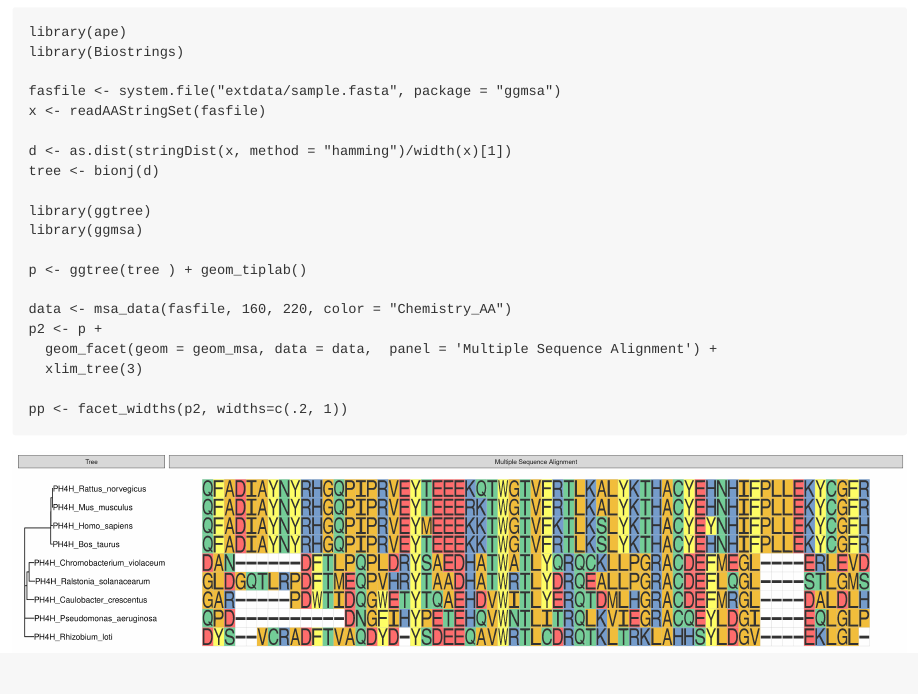
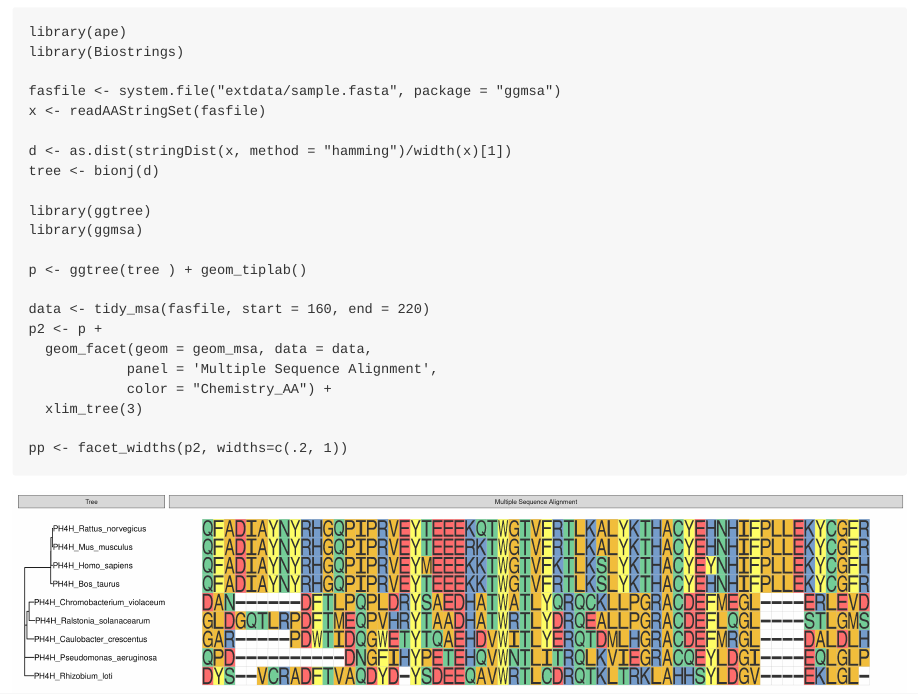
Before and after one commit to GuangchuangYu/ggtree-current-protocols, an R Markdown document (README.Rmd): the page in a window 1100 px wide, from 8840 px down. The pictures show the output file README.md that the author committed with the source, drawn offline in the style of GitHub.

Commit message:
ggmsa update

```diff
--- a/README.Rmd
+++ b/README.Rmd
@@ -272,9 +272,11 @@ library(ggmsa)
 
 p <- ggtree(tree ) + geom_tiplab()
 
-data <- msa_data(fasfile, 160, 220, color = "Chemistry_AA")
+data <- tidy_msa(fasfile, start = 160, end = 220)
 p2 <- p +
-  geom_facet(geom = geom_msa, data = data,  panel = 'Multiple Sequence Alignment') +
+  geom_facet(geom = geom_msa, data = data,
+            panel = 'Multiple Sequence Alignment',
+            color = "Chemistry_AA") +
   xlim_tree(3)
 
 pp <- facet_widths(p2, widths=c(.2, 1))
```
Also changed, not shown: README.md, figures/f1.1-tree.pdf, figures/f1_2-tree.pdf, figures/f2_1-dendrogram.pdf, figures/f2_2-dendrogram-color.pdf, figures/f2_3-dendrogram-surv.pdf, figures/f2_4-gheatmap-dendrogram.pdf, figures/f3-bootstrap.pdf, figures/f3-bootstrap.png, figures/f4_1-numeric-ancestral.pdf, figures/f4_2-category-ancestral.pdf, figures/f4_3-subplots.png, figures/f5-msa.pdf, figures/f5-msa.png, 1 other file.
